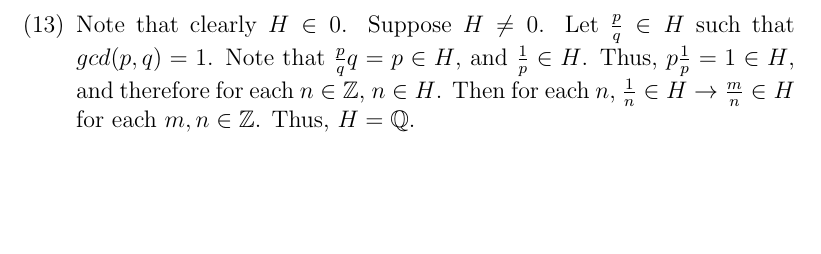
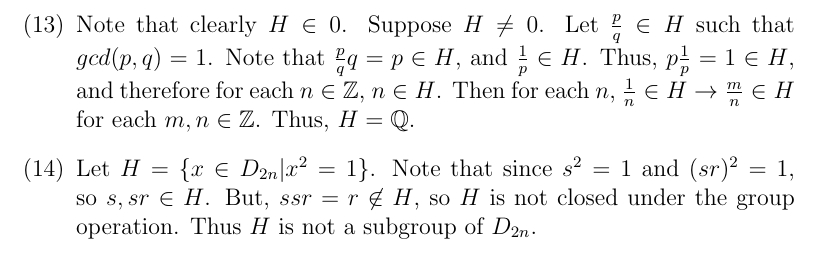
Before and after one commit to AMouri/dummit-foote, a LaTeX document (2/1/solutions.tex): part of page 6 of 6, cut so that both start at the same text, the shorter picture padded with empty space. Compiled offline with pdfLaTeX.

Commit message:
Chapter 2, Section 1, Exercise 14

```diff
--- a/2/1/solutions.tex
+++ b/2/1/solutions.tex
@@ -145,6 +145,9 @@ Let $H = \{ a^n | a \in A \}$. Since $1^n = 1 \in H$, then $H \neq \emptyset$. L
 \item[(b)]
 Let $H = \{ a \in A | a^n = 1 \}$. Since $1^n = 1$, then $1 \in H$ and $H \neq \emptyset$. Let $a, b \in H$. Then $(ab^{-1})^n = a^n(b^{n})^{-1} = 1$, so $ab^{-1} \in H$.  Thus, $H$ is a subgroup of $A$.
 \end{itemize}
-\item[(13)] Note that clearly $H \in 0$. Suppose $H \neq 0$. Let $\frac{p}{q} \in H$ such that $gcd(p, q) = 1$. Note that $\frac{p}{q}q = p \in H$, and $\frac{1}{p} \in H$. Thus, $p\frac{1}{p} = 1 \in H$, and therefore for each $n \in \mathbb{Z}$, $n \in H$. Then for each $n$, $\frac{1}{n} \in H \rightarrow \frac{m}{n} \in H$ for each $m, n \in \mathbb{Z}$. Thus, $H = \mathbb{Q}$.
+\item[(13)]
+Note that clearly $H \in 0$. Suppose $H \neq 0$. Let $\frac{p}{q} \in H$ such that $gcd(p, q) = 1$. Note that $\frac{p}{q}q = p \in H$, and $\frac{1}{p} \in H$. Thus, $p\frac{1}{p} = 1 \in H$, and therefore for each $n \in \mathbb{Z}$, $n \in H$. Then for each $n$, $\frac{1}{n} \in H \rightarrow \frac{m}{n} \in H$ for each $m, n \in \mathbb{Z}$. Thus, $H = \mathbb{Q}$.
+\item[(14)]
+Let $H = \{ x \in D_{2n} | x^2 = 1 \}$. Note that since $s^2 = 1$ and $(sr)^2 = 1$, so $s, sr \in H$. But, $ssr = r \not \in H$, so $H$ is not closed under the group operation. Thus $H$ is not a subgroup of $D_{2n}$.
 \end{itemize}
 \end{document}
```
